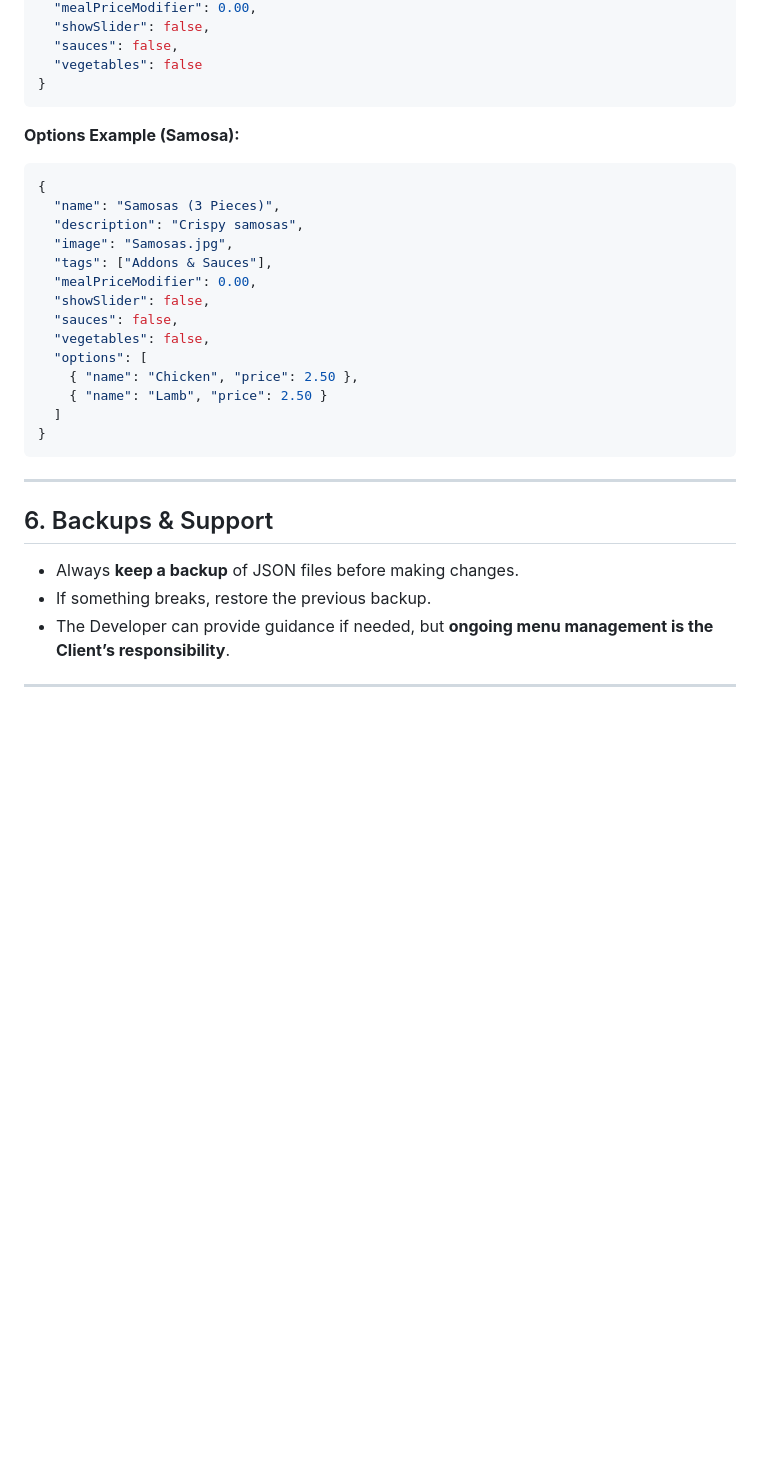
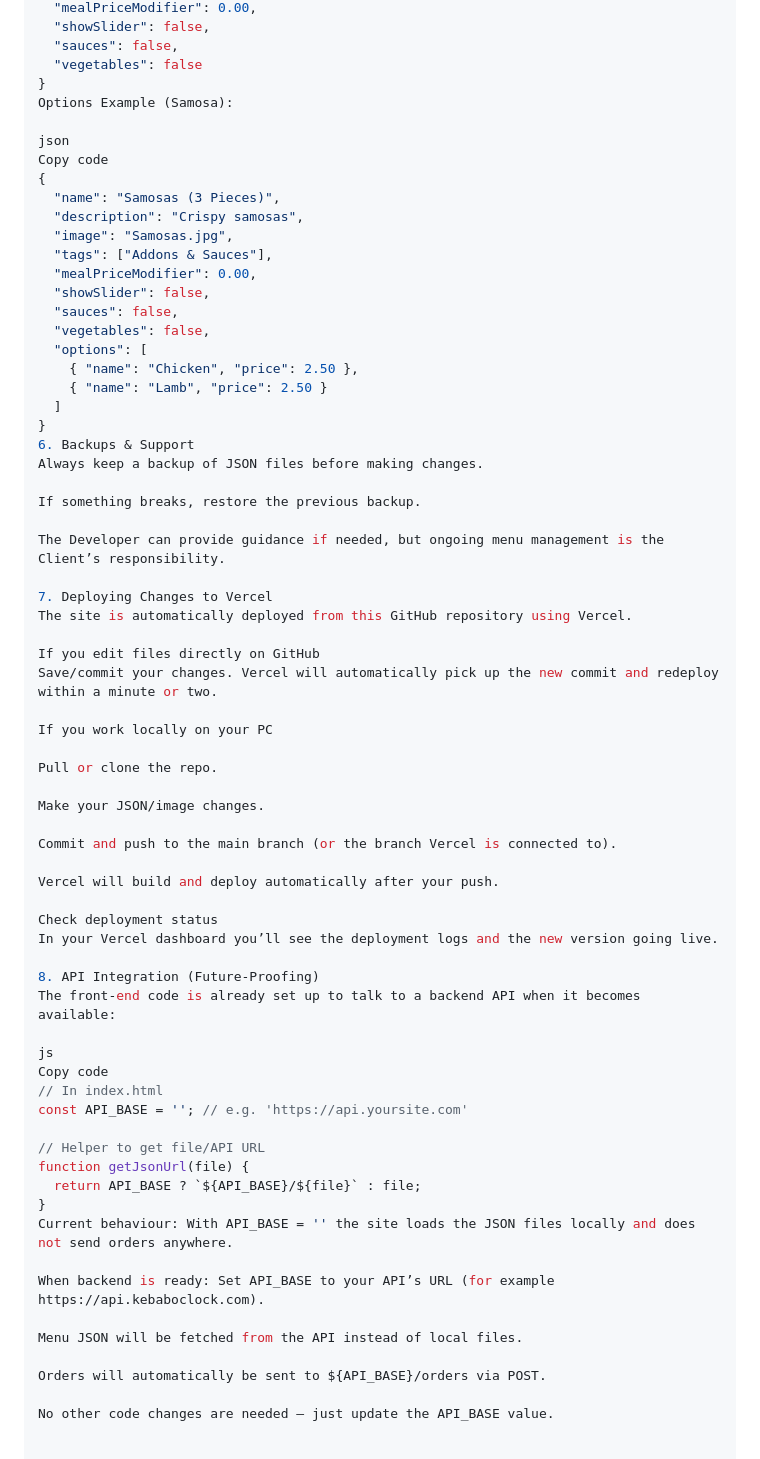
Before and after one commit to codemdragon/kebab-database, a Markdown page: README.md, the part around one of its changes. Drawn GitHub-style; blank space fills up the shorter version.

````diff
--- a/README.md
+++ b/README.md
@@ -122,10 +141,10 @@ Example:
   "sauces": false,
   "vegetables": false
 }
-```
+Options Example (Samosa):
 
-**Options Example (Samosa):**
-```json
+json
+Copy code
 {
   "name": "Samosas (3 Pieces)",
   "description": "Crispy samosas",
@@ -140,14 +159,50 @@ Example:
     { "name": "Lamb", "price": 2.50 }
   ]
 }
-```
+6. Backups & Support
+Always keep a backup of JSON files before making changes.
 
----
+If something breaks, restore the previous backup.
 
-## 6. Backups & Support
+The Developer can provide guidance if needed, but ongoing menu management is the Client’s responsibility.
 
-- Always **keep a backup** of JSON files before making changes.
-- If something breaks, restore the previous backup.
-- The Developer can provide guidance if needed, but **ongoing menu management is the Client’s responsibility**.
+7. Deploying Changes to Vercel
+The site is automatically deployed from this GitHub repository using Vercel.
 
----
+If you edit files directly on GitHub
+Save/commit your changes. Vercel will automatically pick up the new commit and redeploy within a minute or two.
+
+If you work locally on your PC
+
+Pull or clone the repo.
+
+Make your JSON/image changes.
+
+Commit and push to the main branch (or the branch Vercel is connected to).
+
+Vercel will build and deploy automatically after your push.
+
+Check deployment status
+In your Vercel dashboard you’ll see the deployment logs and the new version going live.
+
+8. API Integration (Future-Proofing)
+The front-end code is already set up to talk to a backend API when it becomes available:
+
+js
+Copy code
+// In index.html
+const API_BASE = ''; // e.g. 'https://api.yoursite.com'
+
+// Helper to get file/API URL
+function getJsonUrl(file) {
+  return API_BASE ? `${API_BASE}/${file}` : file;
+}
+Current behaviour: With API_BASE = '' the site loads the JSON files locally and does not send orders anywhere.
+
+When backend is ready: Set API_BASE to your API’s URL (for example https://api.kebaboclock.com).
+
+Menu JSON will be fetched from the API instead of local files.
+
+Orders will automatically be sent to ${API_BASE}/orders via POST.
+
+No other code changes are needed — just update the API_BASE value.
````
Also changed, not shown: other parts of README.md (+65 -46 lines).
